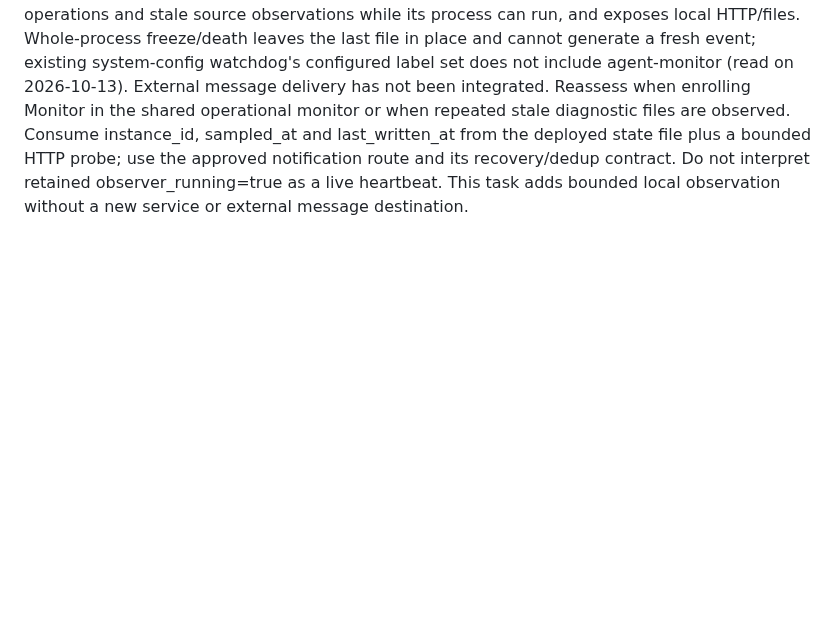
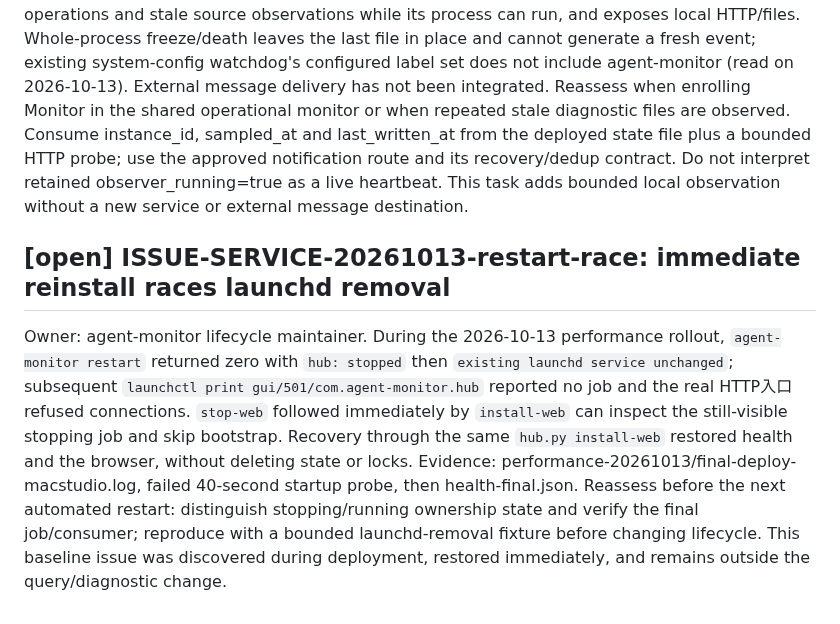
Before and after one commit to lindong28/agent-monitor, a Markdown page: docs/issues/general.md, the part around the change. Drawn GitHub-style; blank space fills up the shorter version.

```diff
--- a/docs/issues/general.md
+++ b/docs/issues/general.md
@@ -264,3 +264,7 @@ Owner: agent-monitor service maintainer. The accounting correction surfaces unre
 ## [open] ISSUE-PERF-20261013-observer: process-external observation and notification
 
 Owner: agent-monitor deployment maintainer. The performance observer detects long-running operations and stale source observations while its process can run, and exposes local HTTP/files. Whole-process freeze/death leaves the last file in place and cannot generate a fresh event; existing system-config watchdog's configured label set does not include agent-monitor (read on 2026-10-13). External message delivery has not been integrated. Reassess when enrolling Monitor in the shared operational monitor or when repeated stale diagnostic files are observed. Consume instance_id, sampled_at and last_written_at from the deployed state file plus a bounded HTTP probe; use the approved notification route and its recovery/dedup contract. Do not interpret retained observer_running=true as a live heartbeat. This task adds bounded local observation without a new service or external message destination.
+
+## [open] ISSUE-SERVICE-20261013-restart-race: immediate reinstall races launchd removal
+
+Owner: agent-monitor lifecycle maintainer. During the 2026-10-13 performance rollout, `agent-monitor restart` returned zero with `hub: stopped` then `existing launchd service unchanged`; subsequent `launchctl print gui/501/com.agent-monitor.hub` reported no job and the real HTTP入口 refused connections. `stop-web` followed immediately by `install-web` can inspect the still-visible stopping job and skip bootstrap. Recovery through the same `hub.py install-web` restored health and the browser, without deleting state or locks. Evidence: performance-20261013/final-deploy-macstudio.log, failed 40-second startup probe, then health-final.json. Reassess before the next automated restart: distinguish stopping/running ownership state and verify the final job/consumer; reproduce with a bounded launchd-removal fixture before changing lifecycle. This baseline issue was discovered during deployment, restored immediately, and remains outside the query/diagnostic change.
```
Also changed, not shown: docs/performance-20261013.md (+23 -1 lines).
